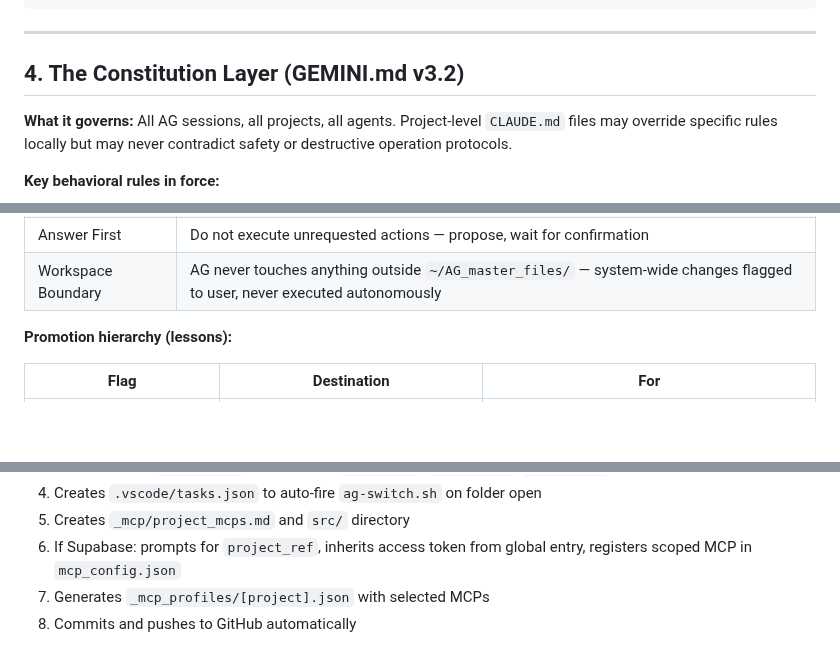
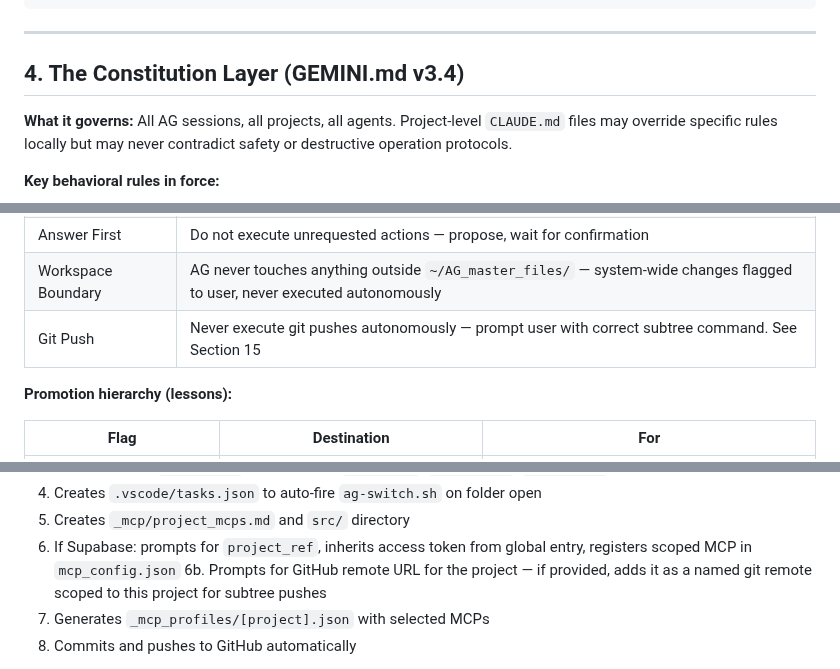
Before and after one commit to AG-2-0-projects-Hub/alfred-ingestor, a Markdown page: _global_lessons/AG_SYSTEM_MAP.md, 3 parts joined by grey strips. Drawn GitHub-style; blank space fills up the shorter version.

```diff
--- a/_global_lessons/AG_SYSTEM_MAP.md
+++ b/_global_lessons/AG_SYSTEM_MAP.md
@@ -123,7 +123,7 @@ Both point to Python 3.12. `python` command created via symlink — both work id
 
 ---
 
-## 4. The Constitution Layer (GEMINI.md v3.2)
+## 4. The Constitution Layer (GEMINI.md v3.4)
 
 **What it governs:** All AG sessions, all projects, all agents. Project-level `CLAUDE.md` files may override specific rules locally but may never contradict safety or destructive operation protocols.
 
@@ -139,6 +139,7 @@ Both point to Python 3.12. `python` command created via symlink — both work id
 | Skills First | Scan `_skills/` before any task — read matching `SKILL.md` and follow it |
 | Answer First | Do not execute unrequested actions — propose, wait for confirmation |
 | Workspace Boundary | AG never touches anything outside `~/AG_master_files/` — system-wide changes flagged to user, never executed autonomously |
+| Git Push | Never execute git pushes autonomously — prompt user with correct subtree command. See Section 15 |
 
 **Promotion hierarchy (lessons):**
 
@@ -327,6 +328,7 @@ bash ~/AG_master_files/_scripts/new-project.sh
 4. Creates `.vscode/tasks.json` to auto-fire `ag-switch.sh` on folder open
 5. Creates `_mcp/project_mcps.md` and `src/` directory
 6. If Supabase: prompts for `project_ref`, inherits access token from global entry, registers scoped MCP in `mcp_config.json`
+6b. Prompts for GitHub remote URL for the project — if provided, adds it as a named git remote scoped to this project for subtree pushes
 7. Generates `_mcp_profiles/[project].json` with selected MCPs
 8. Commits and pushes to GitHub automatically
 
```
Also changed, not shown: other parts of _global_lessons/AG_SYSTEM_MAP.md (+13 -5 lines).
